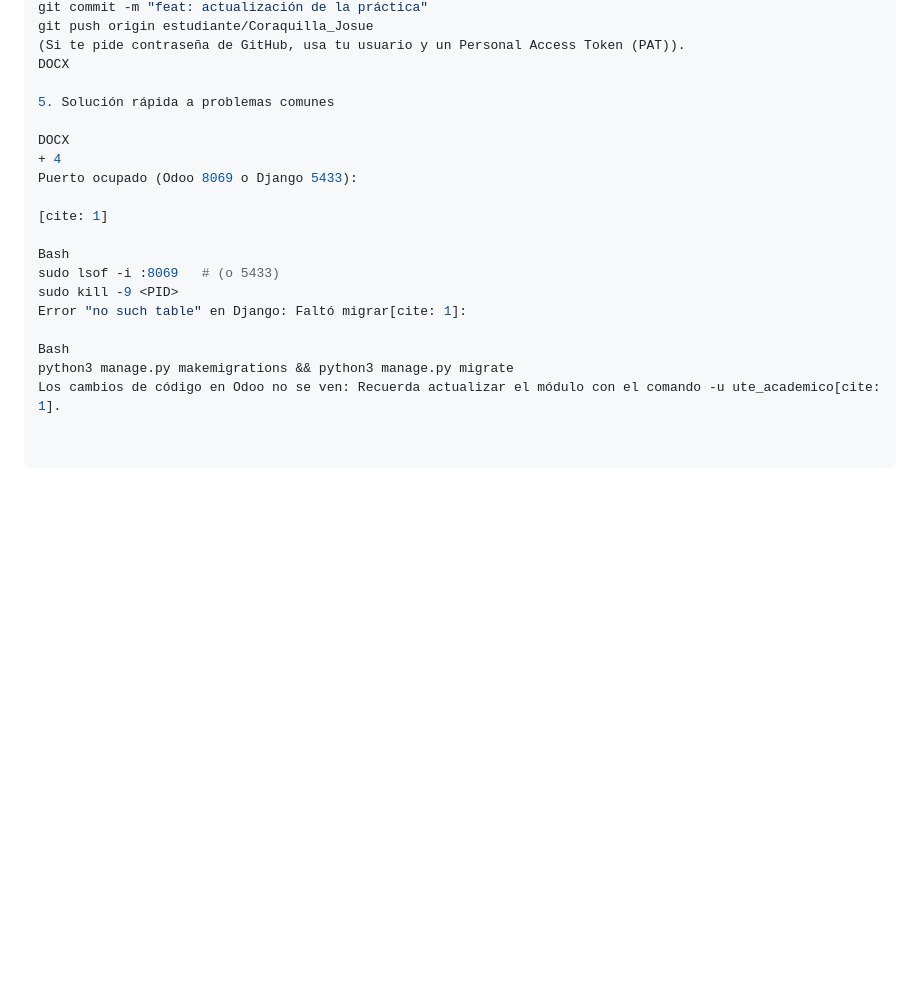
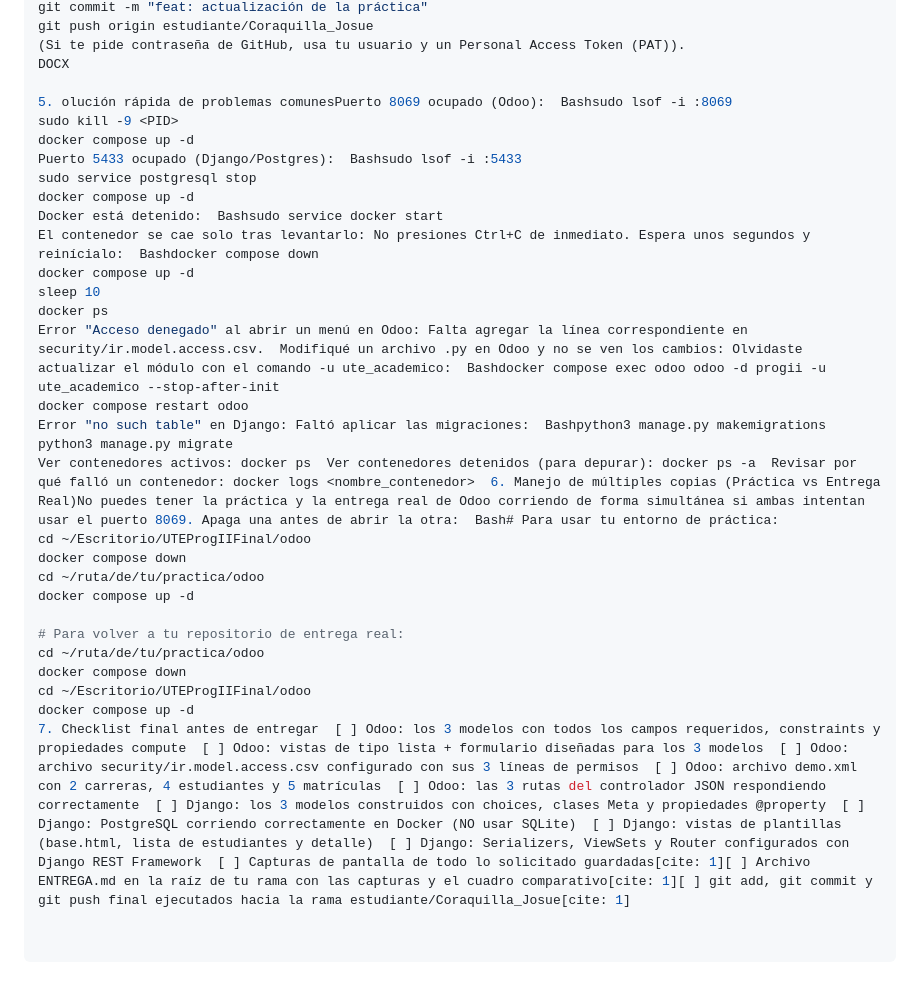
Before and after one commit to JOSUE690/2026-PRACTICA-FINAL-ODO-, a Markdown page: README.md, the part around the change. Drawn GitHub-style; blank space fills up the shorter version.

Commit message:
Revise troubleshooting and final checklist in README
Updated troubleshooting section for Odoo and Django issues, including commands for common problems and final checklist before submission.

```diff
--- a/README.md
+++ b/README.md
@@ -456,19 +456,30 @@ git push origin estudiante/Coraquilla_Josue
 (Si te pide contraseña de GitHub, usa tu usuario y un Personal Access Token (PAT)).
 DOCX
 
-5. Solución rápida a problemas comunes
+5. olución rápida de problemas comunesPuerto 8069 ocupado (Odoo):  Bashsudo lsof -i :8069
+sudo kill -9 <PID>
+docker compose up -d
+Puerto 5433 ocupado (Django/Postgres):  Bashsudo lsof -i :5433
+sudo service postgresql stop
+docker compose up -d
+Docker está detenido:  Bashsudo service docker start
+El contenedor se cae solo tras levantarlo: No presiones Ctrl+C de inmediato. Espera unos segundos y reinícialo:  Bashdocker compose down
+docker compose up -d
+sleep 10
+docker ps
+Error "Acceso denegado" al abrir un menú en Odoo: Falta agregar la línea correspondiente en security/ir.model.access.csv.  Modifiqué un archivo .py en Odoo y no se ven los cambios: Olvidaste actualizar el módulo con el comando -u ute_academico:  Bashdocker compose exec odoo odoo -d progii -u ute_academico --stop-after-init
+docker compose restart odoo
+Error "no such table" en Django: Faltó aplicar las migraciones:  Bashpython3 manage.py makemigrations
+python3 manage.py migrate
+Ver contenedores activos: docker ps  Ver contenedores detenidos (para depurar): docker ps -a  Revisar por qué falló un contenedor: docker logs <nombre_contenedor>  6. Manejo de múltiples copias (Práctica vs Entrega Real)No puedes tener la práctica y la entrega real de Odoo corriendo de forma simultánea si ambas intentan usar el puerto 8069. Apaga una antes de abrir la otra:  Bash# Para usar tu entorno de práctica:
+cd ~/Escritorio/UTEProgIIFinal/odoo
+docker compose down
+cd ~/ruta/de/tu/practica/odoo
+docker compose up -d
 
-DOCX
-+ 4
-Puerto ocupado (Odoo 8069 o Django 5433):
-
-[cite: 1]
-
-Bash
-sudo lsof -i :8069   # (o 5433)
-sudo kill -9 <PID>
-Error "no such table" en Django: Faltó migrar[cite: 1]:
-
-Bash
-python3 manage.py makemigrations && python3 manage.py migrate
-Los cambios de código en Odoo no se ven: Recuerda actualizar el módulo con el comando -u ute_academico[cite: 1].
+# Para volver a tu repositorio de entrega real:
+cd ~/ruta/de/tu/practica/odoo
+docker compose down
+cd ~/Escritorio/UTEProgIIFinal/odoo
+docker compose up -d
+7. Checklist final antes de entregar  [ ] Odoo: los 3 modelos con todos los campos requeridos, constraints y propiedades compute  [ ] Odoo: vistas de tipo lista + formulario diseñadas para los 3 modelos  [ ] Odoo: archivo security/ir.model.access.csv configurado con sus 3 líneas de permisos  [ ] Odoo: archivo demo.xml con 2 carreras, 4 estudiantes y 5 matrículas  [ ] Odoo: las 3 rutas del controlador JSON respondiendo correctamente  [ ] Django: los 3 modelos construidos con choices, clases Meta y propiedades @property  [ ] Django: PostgreSQL corriendo correctamente en Docker (NO usar SQLite)  [ ] Django: vistas de plantillas (base.html, lista de estudiantes y detalle)  [ ] Django: Serializers, ViewSets y Router configurados con Django REST Framework  [ ] Capturas de pantalla de todo lo solicitado guardadas[cite: 1][ ] Archivo ENTREGA.md en la raíz de tu rama con las capturas y el cuadro comparativo[cite: 1][ ] git add, git commit y git push final ejecutados hacia la rama estudiante/Coraquilla_Josue[cite: 1]
```
